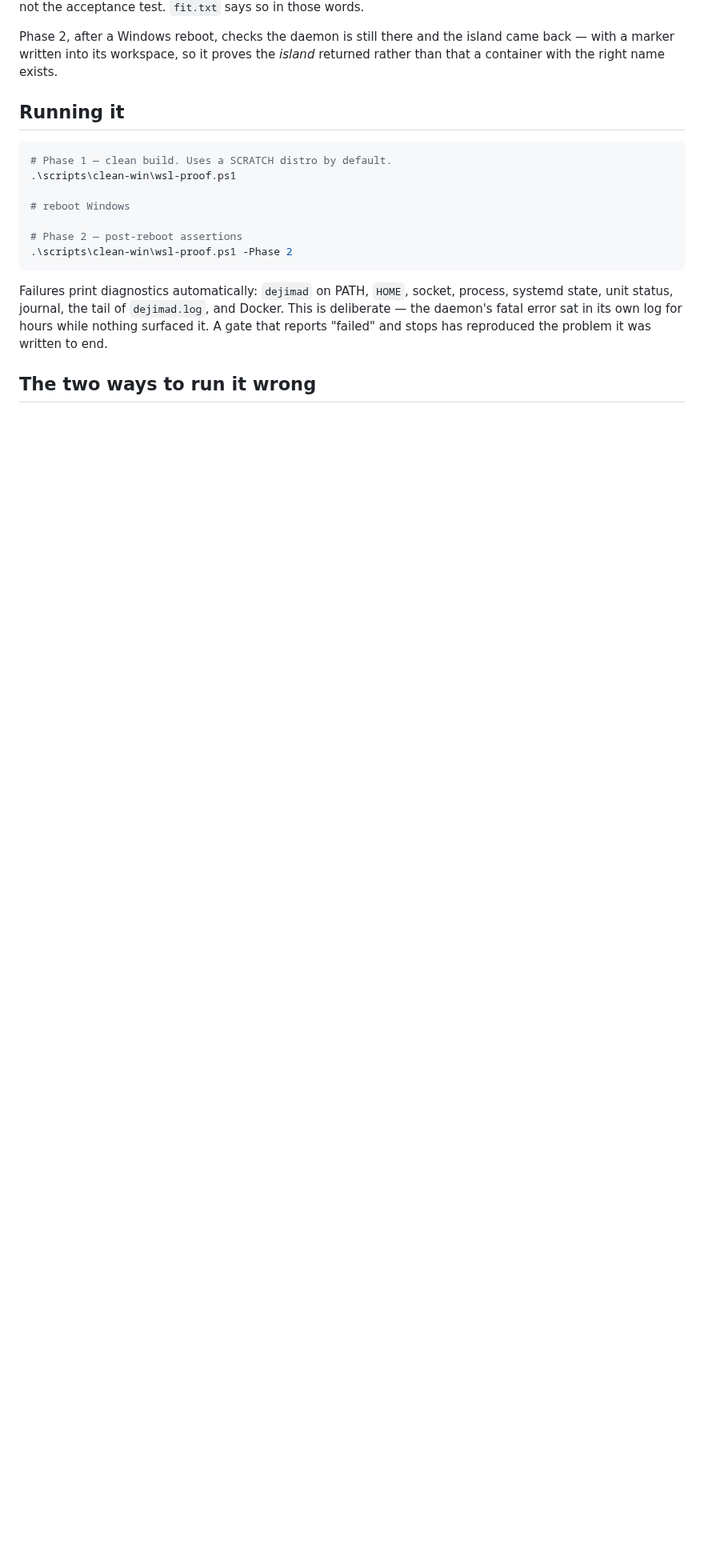
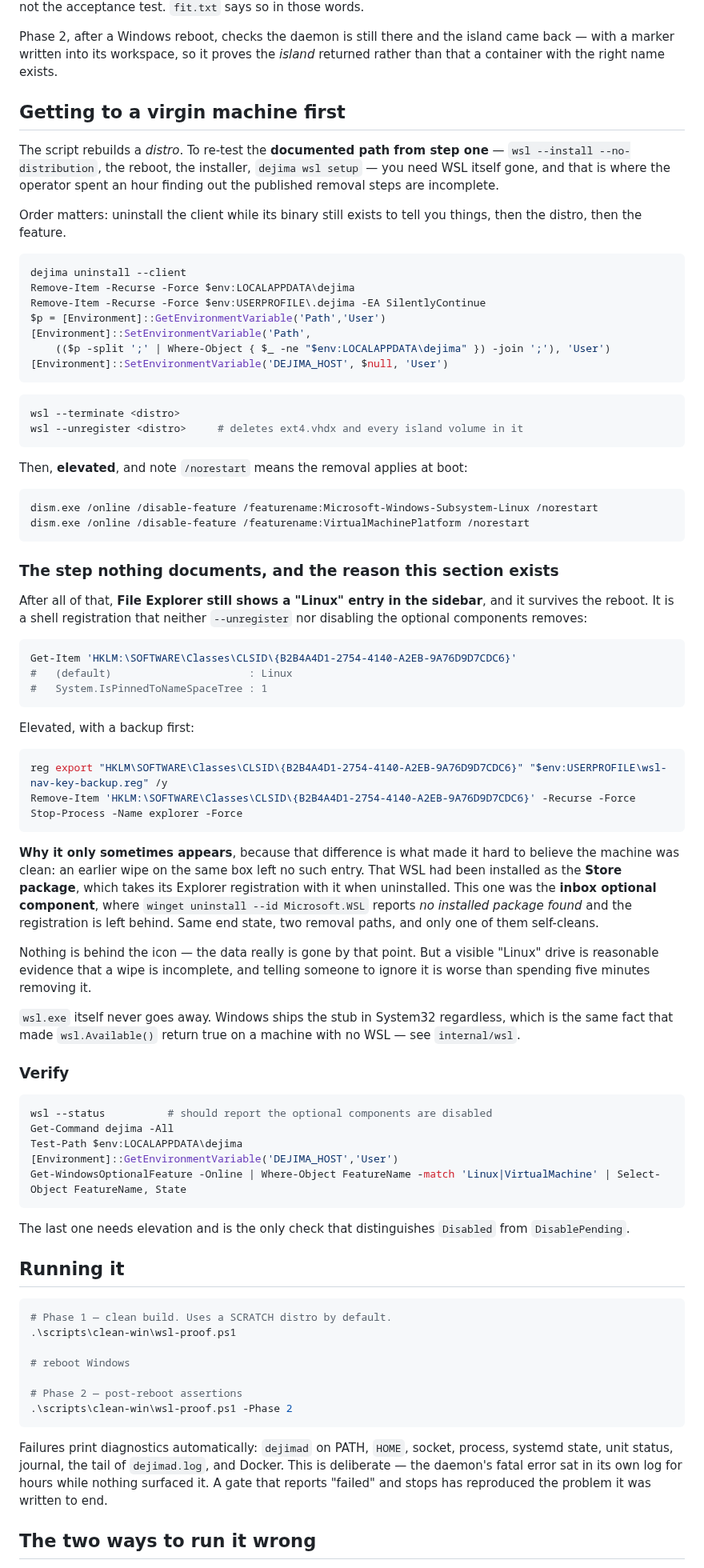
Before and after one commit to Scusi-Inc/dejima, a Markdown page: docs/operator-tests/clean-windows-wsl-gate.md, the part around the change. Shown at 80% size. GitHub-like rendering; blank space fills up the shorter version.

Commit message:
docs(operator-tests): how to reach a virgin Windows box, including the step nothing documents
The clean-Windows gate rebuilds a distro. Re-testing the DOCUMENTED path
from step one needs WSL itself gone, and the published removal steps do
not get you there.

After unregistering the distro and disabling both optional components,
File Explorer still shows a "Linux" entry, and it survives the reboot. It
is a shell registration under
HKLM\SOFTWARE\Classes\CLSID\{B2B4A4D1-...} with
System.IsPinnedToNameSpaceTree=1, removed by neither step.

WHY IT ONLY SOMETIMES APPEARS, which is the part worth recording: an
earlier wipe on the same machine left no such entry. That WSL was the
STORE PACKAGE, which takes its Explorer registration with it. This one
was the INBOX OPTIONAL COMPONENT, where `winget uninstall --id
Microsoft.WSL` reports "no installed package found" and the registration
is orphaned. Same end state, two removal paths, one of which self-cleans.

Nothing is behind the icon by that point — the operator's ext4.vhdx,
Store package, %LOCALAPPDATA%\wsl and Packages entries were all verified
gone. But a visible "Linux" drive is reasonable evidence that a wipe is
incomplete, and the operator was right to refuse the reassurance. Telling
someone to ignore contrary evidence is worse than spending five minutes
removing it.

Derived by the operator on a real machine, which is the only place any of
this can be learned — the same standing limit as the script itself.

Co-Authored-By: Claude Opus 5 (1M context) <noreply@anthropic.com>
Claude-Session: https://claude.ai/code/session_012ogiQdVwtq2MvCm72AjTGE

````diff
--- a/docs/operator-tests/clean-windows-wsl-gate.md
+++ b/docs/operator-tests/clean-windows-wsl-gate.md
@@ -41,6 +41,87 @@ those words.
 Phase 2, after a Windows reboot, checks the daemon is still there and the island
 came back — with a marker written into its workspace, so it proves the *island*
 returned rather than that a container with the right name exists.
+
+## Getting to a virgin machine first
+
+The script rebuilds a *distro*. To re-test the **documented path from step one** —
+`wsl --install --no-distribution`, the reboot, the installer, `dejima wsl setup` —
+you need WSL itself gone, and that is where the operator spent an hour finding
+out the published removal steps are incomplete.
+
+Order matters: uninstall the client while its binary still exists to tell you
+things, then the distro, then the feature.
+
+```powershell
+dejima uninstall --client
+Remove-Item -Recurse -Force $env:LOCALAPPDATA\dejima
+Remove-Item -Recurse -Force $env:USERPROFILE\.dejima -EA SilentlyContinue
+$p = [Environment]::GetEnvironmentVariable('Path','User')
+[Environment]::SetEnvironmentVariable('Path',
+    (($p -split ';' | Where-Object { $_ -ne "$env:LOCALAPPDATA\dejima" }) -join ';'), 'User')
+[Environment]::SetEnvironmentVariable('DEJIMA_HOST', $null, 'User')
+```
+
+```powershell
+wsl --terminate <distro>
+wsl --unregister <distro>     # deletes ext4.vhdx and every island volume in it
+```
+
+Then, **elevated**, and note `/norestart` means the removal applies at boot:
+
+```powershell
+dism.exe /online /disable-feature /featurename:Microsoft-Windows-Subsystem-Linux /norestart
+dism.exe /online /disable-feature /featurename:VirtualMachinePlatform /norestart
+```
+
+### The step nothing documents, and the reason this section exists
+
+After all of that, **File Explorer still shows a "Linux" entry in the sidebar**,
+and it survives the reboot. It is a shell registration that neither
+`--unregister` nor disabling the optional components removes:
+
+```powershell
+Get-Item 'HKLM:\SOFTWARE\Classes\CLSID\{B2B4A4D1-2754-4140-A2EB-9A76D9D7CDC6}'
+#   (default)                      : Linux
+#   System.IsPinnedToNameSpaceTree : 1
+```
+
+Elevated, with a backup first:
+
+```powershell
+reg export "HKLM\SOFTWARE\Classes\CLSID\{B2B4A4D1-2754-4140-A2EB-9A76D9D7CDC6}" "$env:USERPROFILE\wsl-nav-key-backup.reg" /y
+Remove-Item 'HKLM:\SOFTWARE\Classes\CLSID\{B2B4A4D1-2754-4140-A2EB-9A76D9D7CDC6}' -Recurse -Force
+Stop-Process -Name explorer -Force
+```
+
+**Why it only sometimes appears**, because that difference is what made it hard
+to believe the machine was clean: an earlier wipe on the same box left no such
+entry. That WSL had been installed as the **Store package**, which takes its
+Explorer registration with it when uninstalled. This one was the **inbox optional
+component**, where `winget uninstall --id Microsoft.WSL` reports *no installed
+package found* and the registration is left behind. Same end state, two removal
+paths, and only one of them self-cleans.
+
+Nothing is behind the icon — the data really is gone by that point. But a visible
+"Linux" drive is reasonable evidence that a wipe is incomplete, and telling
+someone to ignore it is worse than spending five minutes removing it.
+
+`wsl.exe` itself never goes away. Windows ships the stub in System32 regardless,
+which is the same fact that made `wsl.Available()` return true on a machine with
+no WSL — see `internal/wsl`.
+
+### Verify
+
+```powershell
+wsl --status          # should report the optional components are disabled
+Get-Command dejima -All
+Test-Path $env:LOCALAPPDATA\dejima
+[Environment]::GetEnvironmentVariable('DEJIMA_HOST','User')
+Get-WindowsOptionalFeature -Online | Where-Object FeatureName -match 'Linux|VirtualMachine' | Select-Object FeatureName, State
+```
+
+The last one needs elevation and is the only check that distinguishes `Disabled`
+from `DisablePending`.
 
 ## Running it
 
````
